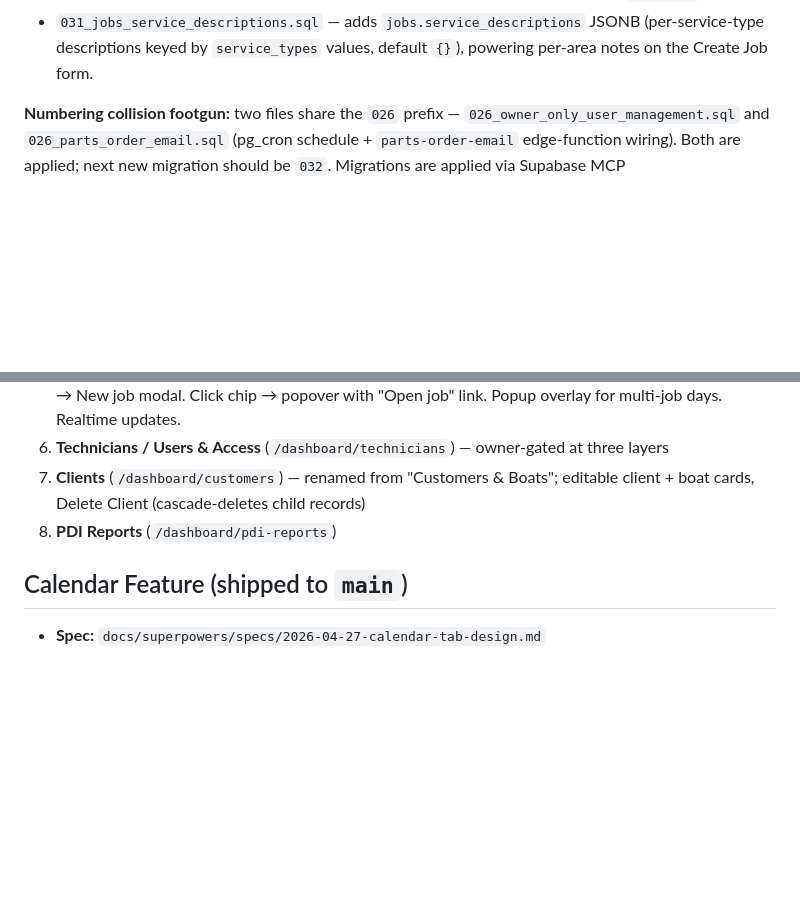
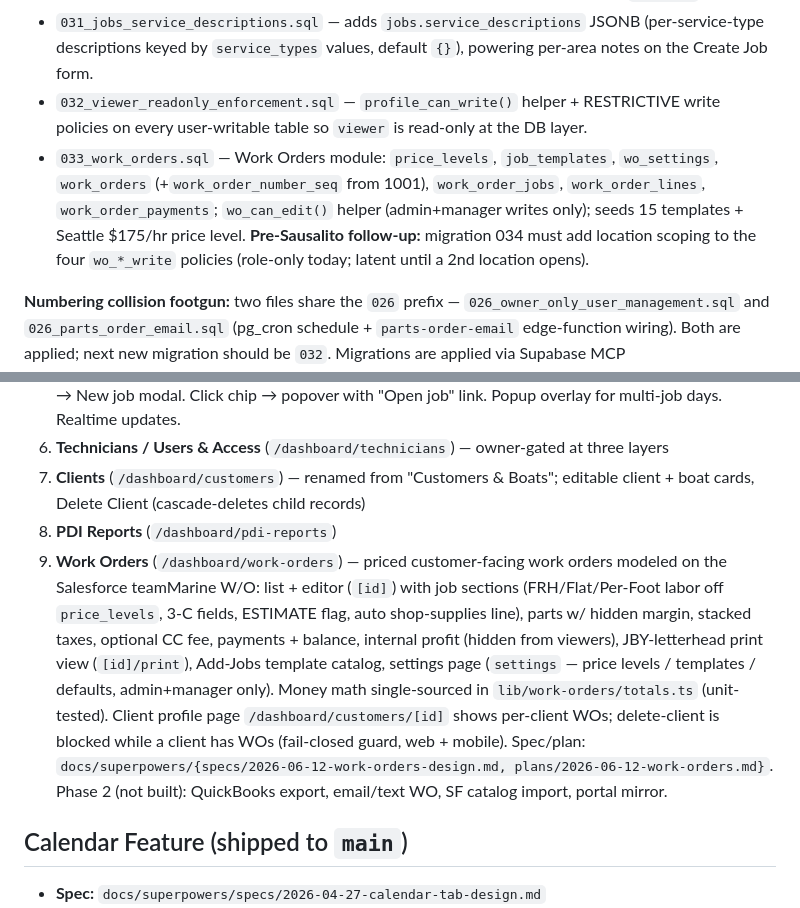
Before and after one commit to cgray787/Marine-Tech-App-, a Markdown page: CLAUDE.md, 2 parts joined by grey strips. Rendered like a GitHub page; blank space fills up the shorter version.

Commit message:
docs: record Work Orders module + migrations 032-033 in CLAUDE.md

```diff
--- a/CLAUDE.md
+++ b/CLAUDE.md
@@ -171,6 +171,8 @@ https://github.com/cgray787/Marine-Tech-App-.git
 - `029_tighten_shop_inserts.sql` — closes three remaining cross-location INSERT holes: replaces the permissive `tech_insert_jobs` (`WITH CHECK true`) with tier-aware `shop_insert_jobs` + `individual_insert_jobs`, and adds explicit location checks to `shop_insert_customers` and `shop_insert_boats` (defense in depth on top of migration 023's `set_customer_tenant` trigger).
 - `030_marinas_insert_for_team.sql` — opens `marinas` INSERT to shop tier + admins (was admin-only) so Create Job's inline "+ Add new marina" works; viewers are blocked at the UI by `canWrite`.
 - `031_jobs_service_descriptions.sql` — adds `jobs.service_descriptions` JSONB (per-service-type descriptions keyed by `service_types` values, default `{}`), powering per-area notes on the Create Job form.
+- `032_viewer_readonly_enforcement.sql` — `profile_can_write()` helper + RESTRICTIVE write policies on every user-writable table so `viewer` is read-only at the DB layer.
+- `033_work_orders.sql` — Work Orders module: `price_levels`, `job_templates`, `wo_settings`, `work_orders` (+`work_order_number_seq` from 1001), `work_order_jobs`, `work_order_lines`, `work_order_payments`; `wo_can_edit()` helper (admin+manager writes only); seeds 15 templates + Seattle $175/hr price level. **Pre-Sausalito follow-up:** migration 034 must add location scoping to the four `wo_*_write` policies (role-only today; latent until a 2nd location opens).
 
 **Numbering collision footgun:** two files share the `026` prefix — `026_owner_only_user_management.sql` and `026_parts_order_email.sql` (pg_cron schedule + `parts-order-email` edge-function wiring). Both are applied; next new migration should be `032`. Migrations are applied via Supabase MCP (`mcp__supabase__apply_migration`), not the Supabase CLI.
 
@@ -334,6 +336,7 @@ marine-tech-app/
 6. **Technicians / Users & Access** (`/dashboard/technicians`) — owner-gated at three layers
 7. **Clients** (`/dashboard/customers`) — renamed from "Customers & Boats"; editable client + boat cards, Delete Client (cascade-deletes child records)
 8. **PDI Reports** (`/dashboard/pdi-reports`)
+9. **Work Orders** (`/dashboard/work-orders`) — priced customer-facing work orders modeled on the Salesforce teamMarine W/O: list + editor (`[id]`) with job sections (FRH/Flat/Per-Foot labor off `price_levels`, 3-C fields, ESTIMATE flag, auto shop-supplies line), parts w/ hidden margin, stacked taxes, optional CC fee, payments + balance, internal profit (hidden from viewers), JBY-letterhead print view (`[id]/print`), Add-Jobs template catalog, settings page (`settings` — price levels / templates / defaults, admin+manager only). Money math single-sourced in `lib/work-orders/totals.ts` (unit-tested). Client profile page `/dashboard/customers/[id]` shows per-client WOs; delete-client is blocked while a client has WOs (fail-closed guard, web + mobile). Spec/plan: `docs/superpowers/{specs/2026-06-12-work-orders-design.md, plans/2026-06-12-work-orders.md}`. Phase 2 (not built): QuickBooks export, email/text WO, SF catalog import, portal mirror.
 
 ## Calendar Feature (shipped to `main`)
 
```
